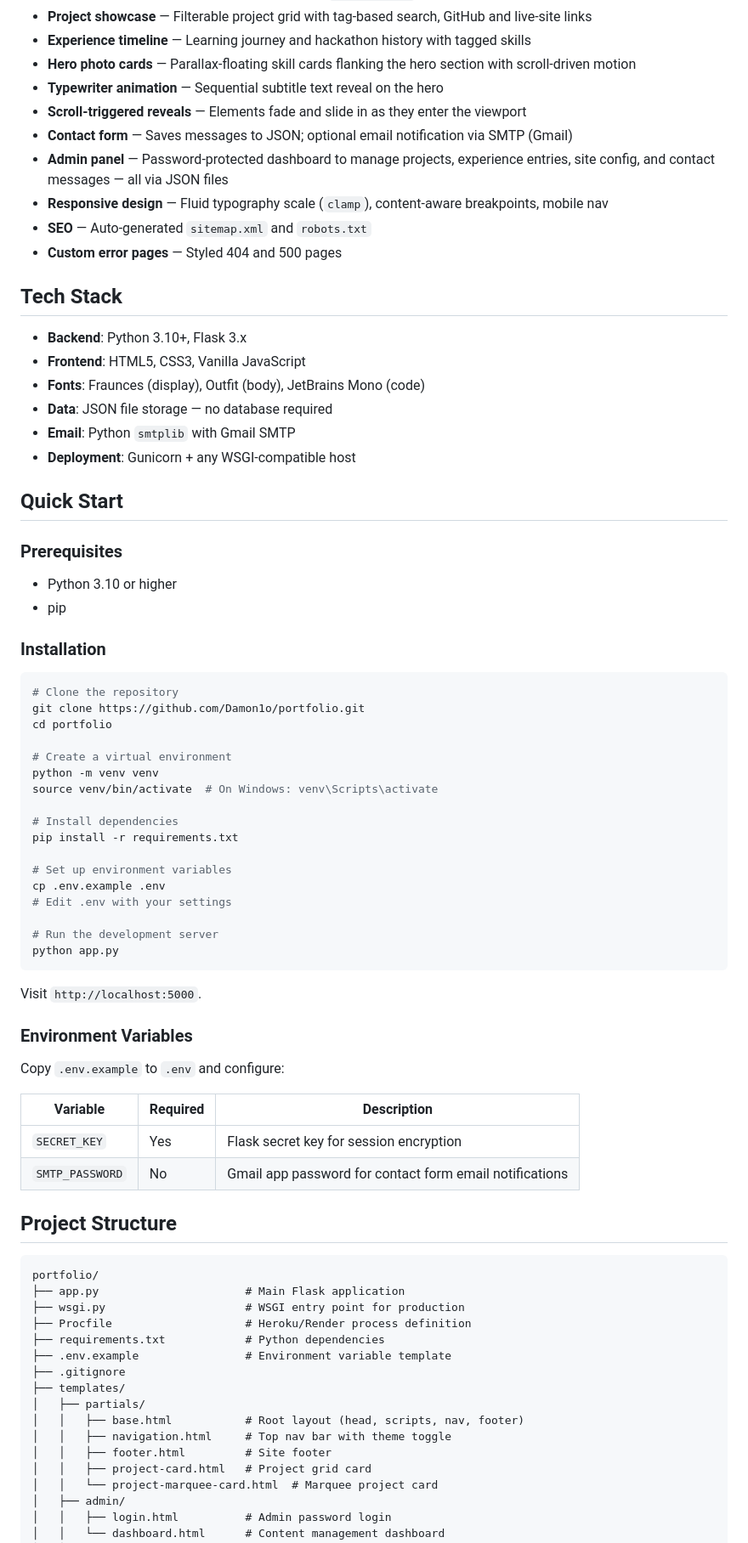
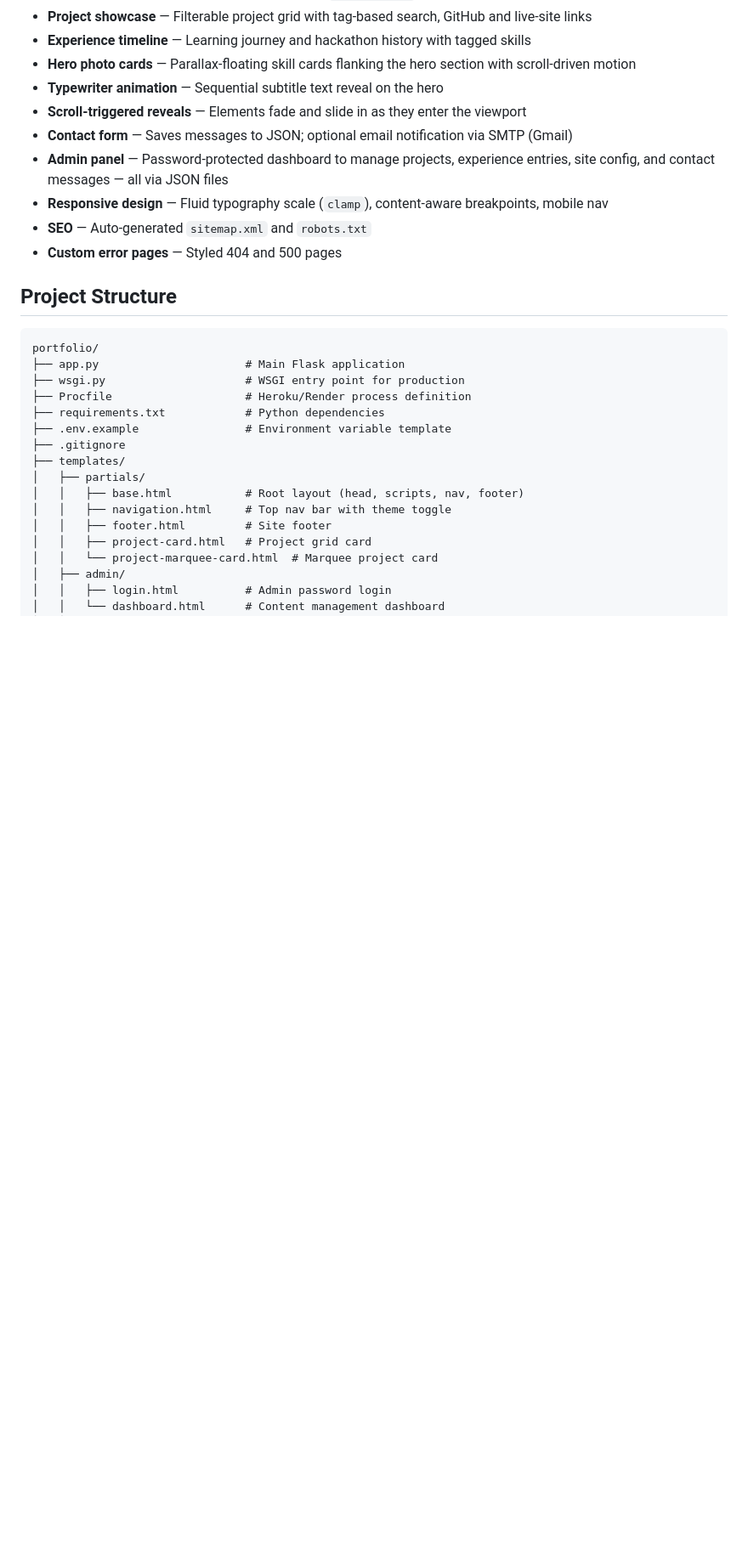
Before and after one commit to Damon1o/Damon1o, a Markdown page: README.md, the part around one of its changes. Shown at 85% size. GitHub-like rendering; blank space fills up the shorter version.

````diff
--- a/README.md
+++ b/README.md
@@ -16,54 +14,6 @@ A warm, personal portfolio site built with Flask, featuring an interactive canva
 - **Responsive design** — Fluid typography scale (`clamp`), content-aware breakpoints, mobile nav
 - **SEO** — Auto-generated `sitemap.xml` and `robots.txt`
 - **Custom error pages** — Styled 404 and 500 pages
-
-## Tech Stack
-
-- **Backend**: Python 3.10+, Flask 3.x
-- **Frontend**: HTML5, CSS3, Vanilla JavaScript
-- **Fonts**: Fraunces (display), Outfit (body), JetBrains Mono (code)
-- **Data**: JSON file storage — no database required
-- **Email**: Python `smtplib` with Gmail SMTP
-- **Deployment**: Gunicorn + any WSGI-compatible host
-
-## Quick Start
-
-### Prerequisites
-- Python 3.10 or higher
-- pip
-
-### Installation
-
-```bash
-# Clone the repository
-git clone https://github.com/Damon1o/portfolio.git
-cd portfolio
-
-# Create a virtual environment
-python -m venv venv
-source venv/bin/activate  # On Windows: venv\Scripts\activate
-
-# Install dependencies
-pip install -r requirements.txt
-
-# Set up environment variables
-cp .env.example .env
-# Edit .env with your settings
-
-# Run the development server
-python app.py
-```
-
-Visit `http://localhost:5000`.
-
-### Environment Variables
-
-Copy `.env.example` to `.env` and configure:
-
-| Variable | Required | Description |
-|---|---|---|
-| `SECRET_KEY` | Yes | Flask secret key for session encryption |
-| `SMTP_PASSWORD` | No | Gmail app password for contact form email notifications |
 
 ## Project Structure
 
````
Also changed, not shown: other parts of README.md (+0 -65 lines).
